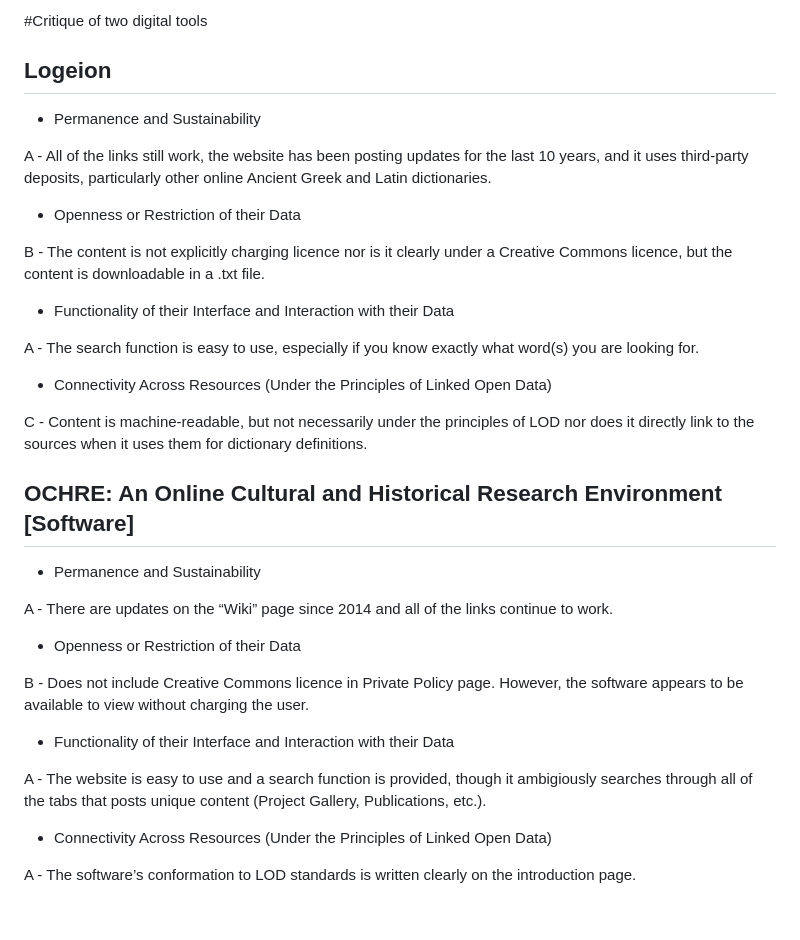
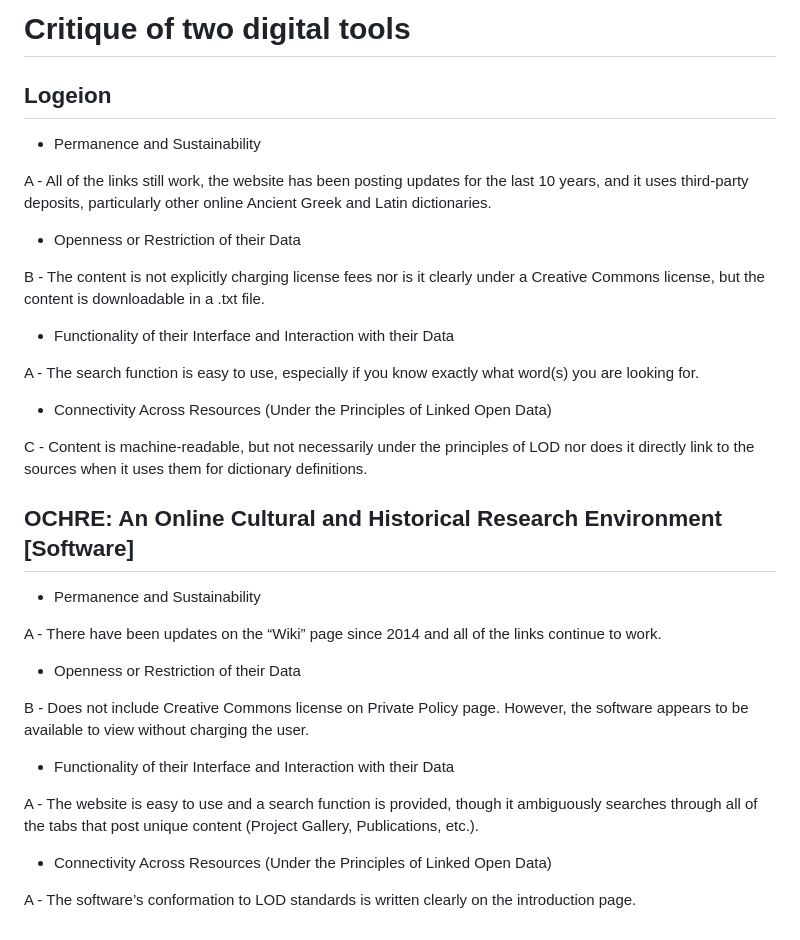
Before and after one commit to estherkassel/CLCV22323, a Markdown page: 17/exercises_week9.md, the part around one of its changes. GitHub-like rendering.

```diff
--- a/17/exercises_week9.md
+++ b/17/exercises_week9.md
@@ -4,5 +4,5 @@ AI has potential to contribute to historical studies and other research ventures
 
-#Critique of two digital tools
+# Critique of two digital tools
 
 ## Logeion
 
@@ -12,7 +12,7 @@ A - All of the links still work, the website has been posting updates for the la
 
 - Openness or Restriction of their Data
 
-B - The content is not explicitly charging licence nor is it clearly under a Creative Commons licence, but the content is downloadable in a .txt file.
+B - The content is not explicitly charging license fees nor is it clearly under a Creative Commons license, but the content is downloadable in a .txt file.
 
 - Functionality of their Interface and Interaction with their Data
 
@@ -26,15 +26,15 @@ C - Content is machine-readable, but not necessarily under the principles of LOD
 
 - Permanence and Sustainability
 
-A - There are updates on the “Wiki” page since 2014 and all of the links continue to work.
+A - There have been updates on the “Wiki” page since 2014 and all of the links continue to work.
 
 - Openness or Restriction of their Data
 
-B - Does not include Creative Commons licence in Private Policy page. However, the software appears to be available to view without charging the user.
+B - Does not include Creative Commons license on Private Policy page. However, the software appears to be available to view without charging the user.
 
 - Functionality of their Interface and Interaction with their Data
 
-A - The website is easy to use and a search function is provided, though it ambigiously searches through all of the tabs that posts unique content (Project Gallery, Publications, etc.).
+A - The website is easy to use and a search function is provided, though it ambiguously searches through all of the tabs that post unique content (Project Gallery, Publications, etc.).
 
 - Connectivity Across Resources (Under the Principles of Linked Open Data)
 
```
Also changed, not shown: other parts of 17/exercises_week9.md (+1 -1 lines).
